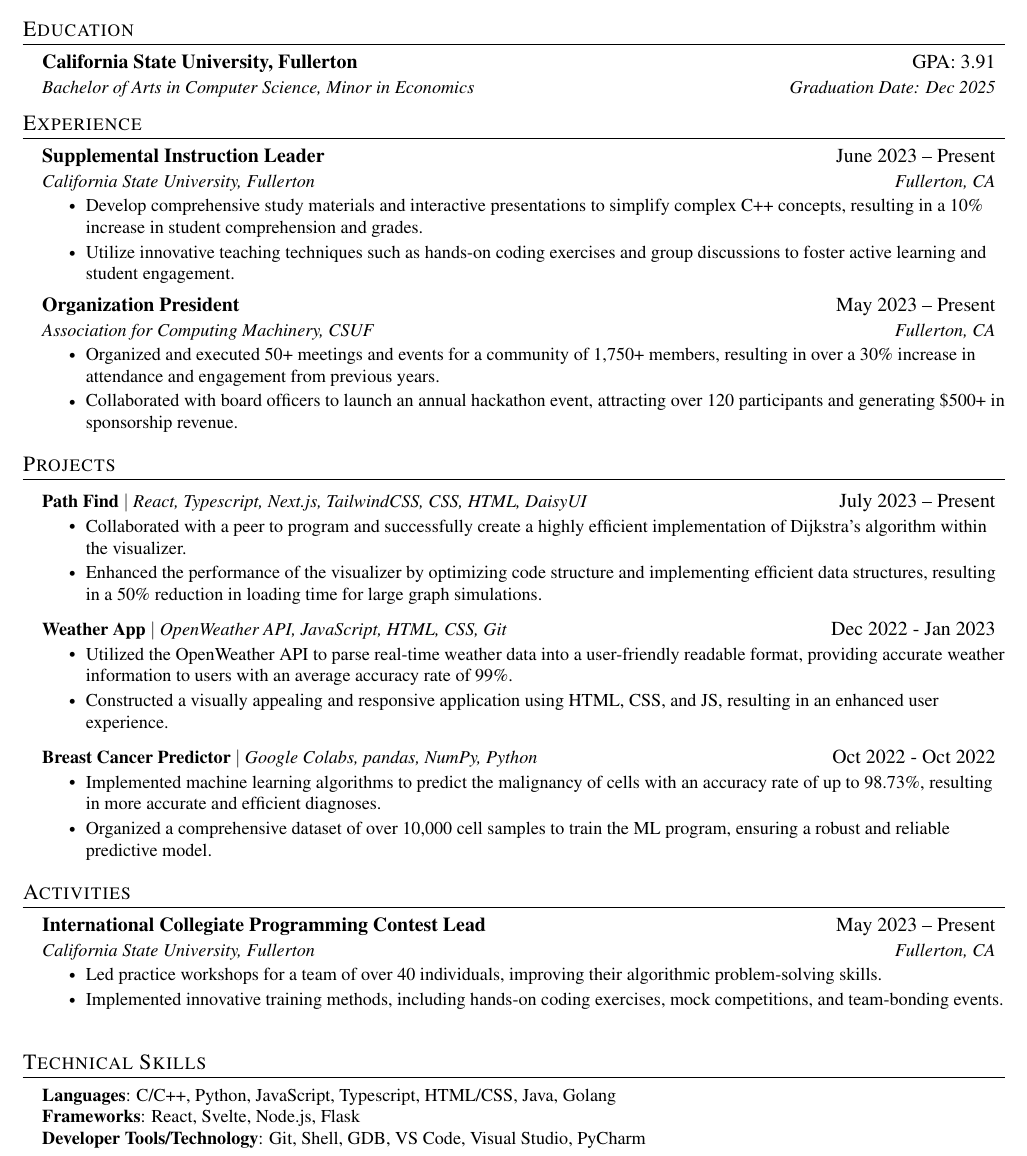
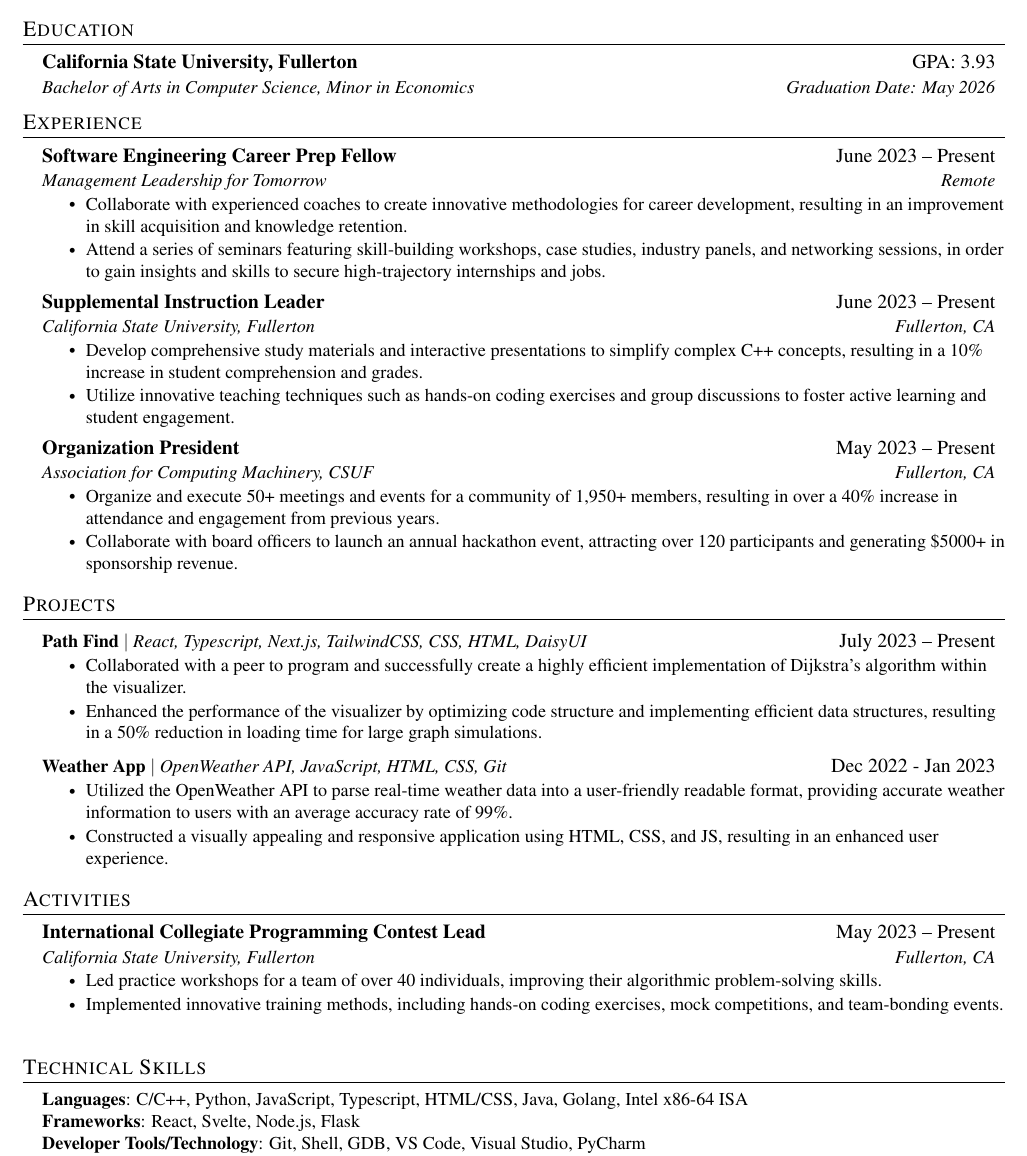
Before and after one commit to DavidJSolano/Resume, a LaTeX CV (resume.tex): part of the page, cut so that both start at the same text. Compiled offline with pdfLaTeX.

Commit message:
Include MLT Experience
Added a new section under experience to include Management Leadership for Tomorrow.

```diff
--- a/resume.tex
+++ b/resume.tex
@@ -130,8 +130,8 @@
 \section{Education}
   \resumeSubHeadingListStart
     \resumeSubheading
-      {California State University, Fullerton}{GPA: 3.91}
-      {Bachelor of Arts in Computer Science, Minor in Economics}{Graduation Date: Dec 2025}
+      {California State University, Fullerton}{GPA: 3.93}
+      {Bachelor of Arts in Computer Science, Minor in Economics}{Graduation Date: May 2026}
   \resumeSubHeadingListEnd
 
 
@@ -149,6 +149,14 @@
   \resumeSubHeadingListStart
 
     \resumeSubheading
+      {Software Engineering Career Prep Fellow}{June 2023 -- Present}
+      {Management Leadership for Tomorrow}{Remote}
+      \resumeItemListStart
+        \resumeItem{Collaborate with experienced coaches to create innovative methodologies for career development, resulting in an improvement in skill acquisition and knowledge retention.}
+        \resumeItem{Attend a series of seminars featuring skill-building workshops, case studies, industry panels, and networking sessions, in order to gain insights and skills to secure high-trajectory internships and jobs.}
+      \resumeItemListEnd
+
+    \resumeSubheading
       {Supplemental Instruction Leader}{June 2023 -- Present}
       {California State University, Fullerton}{Fullerton, CA}
       \resumeItemListStart
@@ -161,8 +169,8 @@
       {Organization President}{May 2023 -- Present}
       {Association for Computing Machinery, CSUF}{Fullerton, CA}
       \resumeItemListStart
-        \resumeItem{Organized and executed 50+ meetings and events for a community of 1,750+ members, resulting in over a 30\% increase in attendance and engagement from previous years.}
-        \resumeItem{Collaborated with board officers to launch an annual hackathon event, attracting over 120 participants and generating \$500+ in sponsorship revenue.}
+        \resumeItem{Organize and execute 50+ meetings and events for a community of 1,950+ members, resulting in over a 40\% increase in attendance and engagement from previous years.}
+        \resumeItem{Collaborate with board officers to launch an annual hackathon event, attracting over 120 participants and generating \$5000+ in sponsorship revenue.}
     \resumeItemListEnd
 
 
@@ -183,12 +191,6 @@
           \resumeItemListStart
             \resumeItem{Utilized the OpenWeather API to parse real-time weather data into a user-friendly readable format, providing accurate weather information to users with an average accuracy rate of 99\%.}
             \resumeItem{Constructed a visually appealing and responsive application using HTML, CSS, and JS, resulting in an enhanced user experience.}
-          \resumeItemListEnd
-      \resumeProjectHeading
-          {\textbf{Breast Cancer Predictor} $|$ \emph{Google Colabs, pandas, NumPy, Python}}{Oct 2022 - Oct 2022}
-          \resumeItemListStart
-            \resumeItem{Implemented machine learning algorithms to predict the malignancy of cells with an accuracy rate of up to 98.73\%, resulting in more accurate and efficient diagnoses.}
-            \resumeItem{Organized a comprehensive dataset of over 10,000 cell samples to train the ML program, ensuring a robust and reliable predictive model.}
           \resumeItemListEnd
     \resumeSubHeadingListEnd
 
@@ -211,7 +213,7 @@
 \section{Technical Skills}
  \begin{itemize}[leftmargin=0.15in, label={}]
     \small{\item{
-     \textbf{Languages}{: C/C++, Python, JavaScript, Typescript, HTML/CSS, Java, Golang} \\
+     \textbf{Languages}{: C/C++, Python, JavaScript, Typescript, HTML/CSS, Java, Golang, Intel x86-64 ISA} \\
      \textbf{Frameworks}{: React, Svelte, Node.js, Flask} \\
      \textbf{Developer Tools/Technology}{: Git, Shell, GDB, VS Code, Visual Studio, PyCharm} \\
      \textbf{Libraries}{: pandas, NumPy}
```
Also changed, not shown: resume.pdf, 1 other file.
